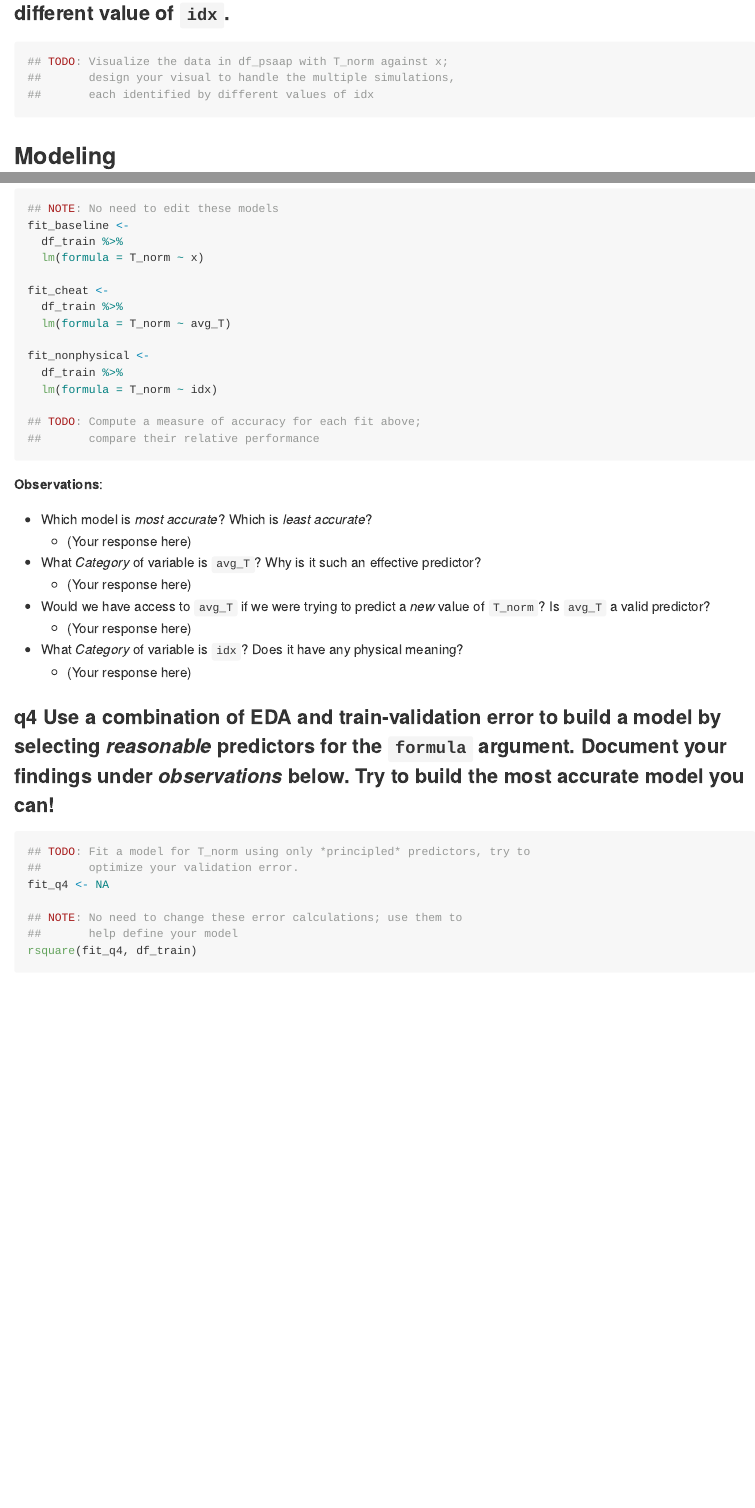
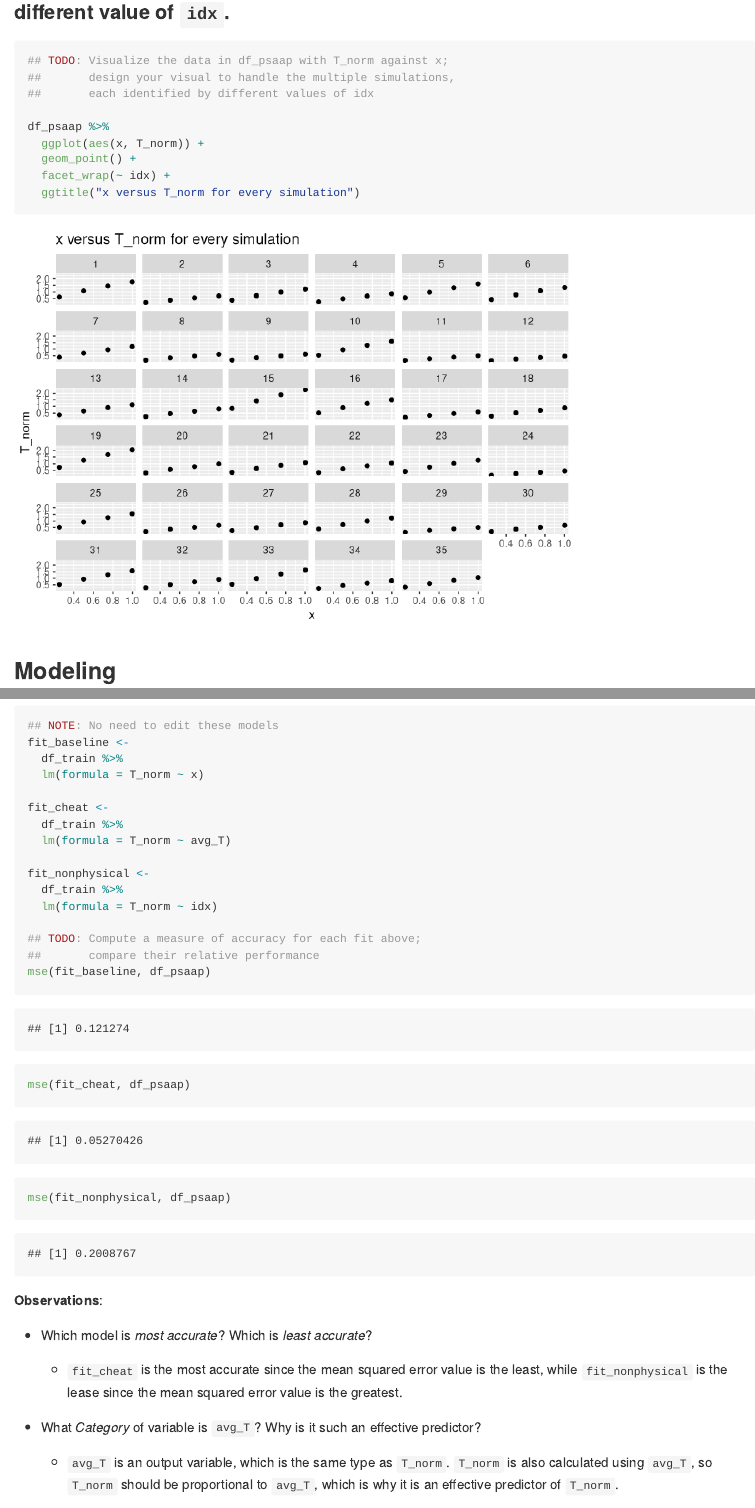
Before and after one commit to lilibaker/data-science-S2023, an R Markdown document (challenges/c11-psaap-assignment.Rmd): the page in a window 1100 px wide, from 5690 px down before the commit and from 5720 px down after it, so that both start at the same text, and a second part further down, joined at a grey line. Rendered offline with R 4.5, knitr and Pandoc, with nearby package versions; some code elsewhere in the file could not run offline.

Commit message:
Start challenge 11

````diff
--- a/challenges/c11-psaap-assignment.Rmd
+++ b/challenges/c11-psaap-assignment.Rmd
@@ -113,6 +113,13 @@ The primary output of interest is `T_norm = (avg_T - T_f) / T_f`, the normalized
 ## TODO: Visualize the data in df_psaap with T_norm against x;
 ##       design your visual to handle the multiple simulations,
 ##       each identified by different values of idx
+
+df_psaap %>%
+  ggplot(aes(x, T_norm)) +
+  geom_point() +
+  facet_wrap(~ idx) +
+  ggtitle("x versus T_norm for every simulation")
+
 ```
 
 ## Modeling
@@ -149,16 +156,20 @@ fit_nonphysical <-
 
 ## TODO: Compute a measure of accuracy for each fit above;
 ##       compare their relative performance
+mse(fit_baseline, df_psaap)
+mse(fit_cheat, df_psaap)
+mse(fit_nonphysical, df_psaap)
+
 ```
 
 **Observations**:
 
 - Which model is *most accurate*? Which is *least accurate*?
-  - (Your response here)
+  - `fit_cheat` is the most accurate since the mean squared error value is the least, while `fit_nonphysical` is the lease since the mean squared error value is the greatest.
 - What *Category* of variable is `avg_T`? Why is it such an effective predictor?
-  - (Your response here)
+  - `avg_T` is an output variable, which is the same type as `T_norm`. `T_norm` is also calculated using `avg_T`, so `T_norm` should be proportional to `avg_T`, which is why it is an effective predictor of `T_norm`.
 - Would we have access to `avg_T` if we were trying to predict a *new* value of `T_norm`? Is `avg_T` a valid predictor?
-  - (Your response here)
+  -
 - What *Category* of variable is `idx`? Does it have any physical meaning?
   - (Your response here)
 
````
Also changed, not shown: challenges/c11-psaap-assignment.Rmd (2 more changed lines).
